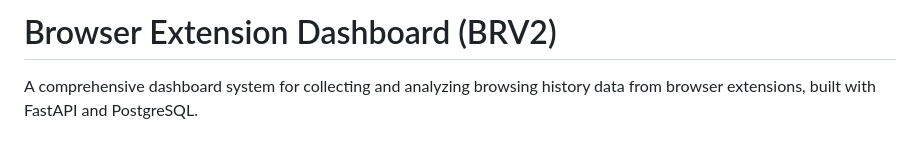
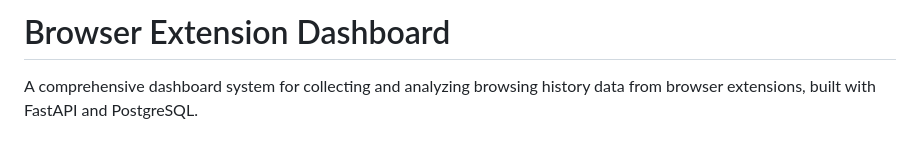
Before and after one commit to hefi46/BrowserReporterConsole, a Markdown page: README.md, the part around the change. GitHub-like rendering.

```diff
--- a/README.md
+++ b/README.md
@@ -1,4 +1,4 @@
-# Browser Extension Dashboard (BRV2)
+# Browser Extension Dashboard
 
 A comprehensive dashboard system for collecting and analyzing browsing history data from browser extensions, built with FastAPI and PostgreSQL.
 
```
